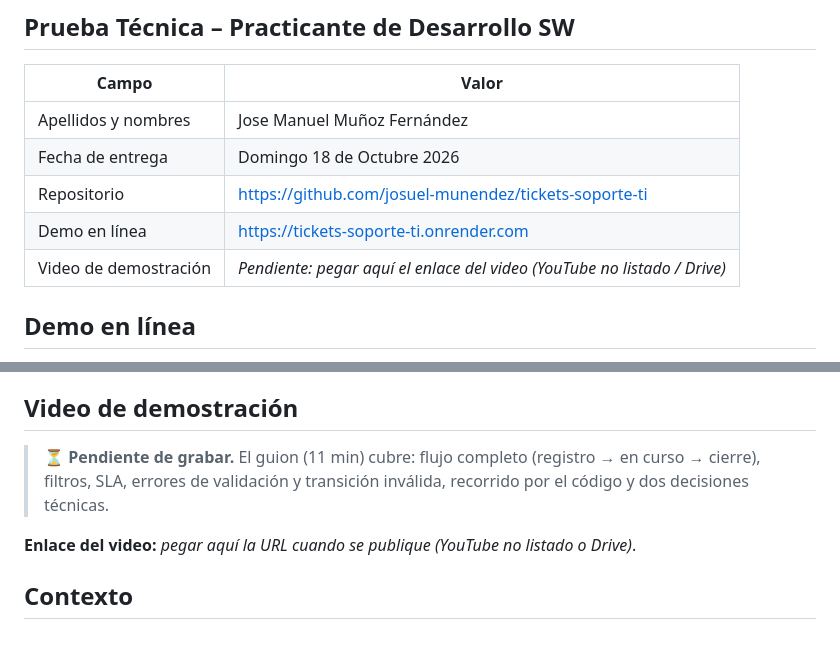
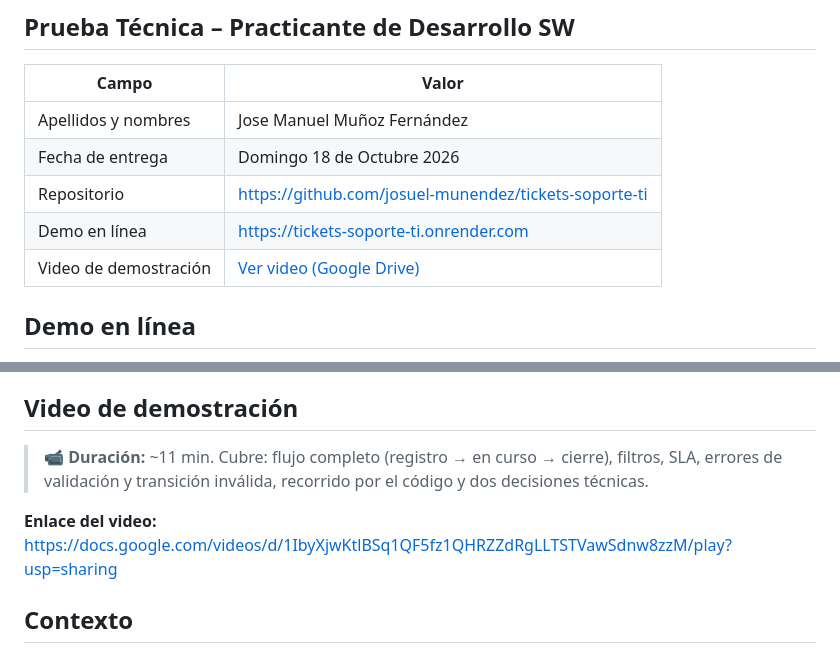
Before and after one commit to josuel-munendez/tickets-soporte-ti, a Markdown page: README.md, 2 parts joined by grey strips. Rendered like a GitHub page.

Commit message:
docs(readme): añadir el enlace del video de demostración (Google Drive)

```diff
--- a/README.md
+++ b/README.md
@@ -8,7 +8,7 @@
 | Fecha de entrega | Domingo 18 de Octubre 2026 |
 | Repositorio | [https://github.com/josuel-munendez/tickets-soporte-ti](https://github.com/josuel-munendez/tickets-soporte-ti) |
 | Demo en línea | [https://tickets-soporte-ti.onrender.com](https://tickets-soporte-ti.onrender.com) |
-| Video de demostración | _Pendiente: pegar aquí el enlace del video (YouTube no listado / Drive)_ |
+| Video de demostración | [Ver video (Google Drive)](https://docs.google.com/videos/d/1IbyXjwKtlBSq1QF5fz1QHRZZdRgLLTSTVawSdnw8zzM/play?usp=sharing) |
 
 ## Demo en línea
 
@@ -23,9 +23,9 @@ Usa la API key indicada en la sección de configuración para operar la API (la
 
 ## Video de demostración
 
-> ⏳ **Pendiente de grabar.** El guion (11 min) cubre: flujo completo (registro → en curso → cierre), filtros, SLA, errores de validación y transición inválida, recorrido por el código y dos decisiones técnicas.
+> 📹 **Duración:** ~11 min. Cubre: flujo completo (registro → en curso → cierre), filtros, SLA, errores de validación y transición inválida, recorrido por el código y dos decisiones técnicas.
 
-**Enlace del video:** _pegar aquí la URL cuando se publique (YouTube no listado o Drive)_.
+**Enlace del video:** [https://docs.google.com/videos/d/1IbyXjwKtlBSq1QF5fz1QHRZZdRgLLTSTVawSdnw8zzM/play?usp=sharing](https://docs.google.com/videos/d/1IbyXjwKtlBSq1QF5fz1QHRZZdRgLLTSTVawSdnw8zzM/play?usp=sharing)
 
 ## Contexto
 
```
Also changed, not shown: docs/ai-log.md (+11 -0 lines).
